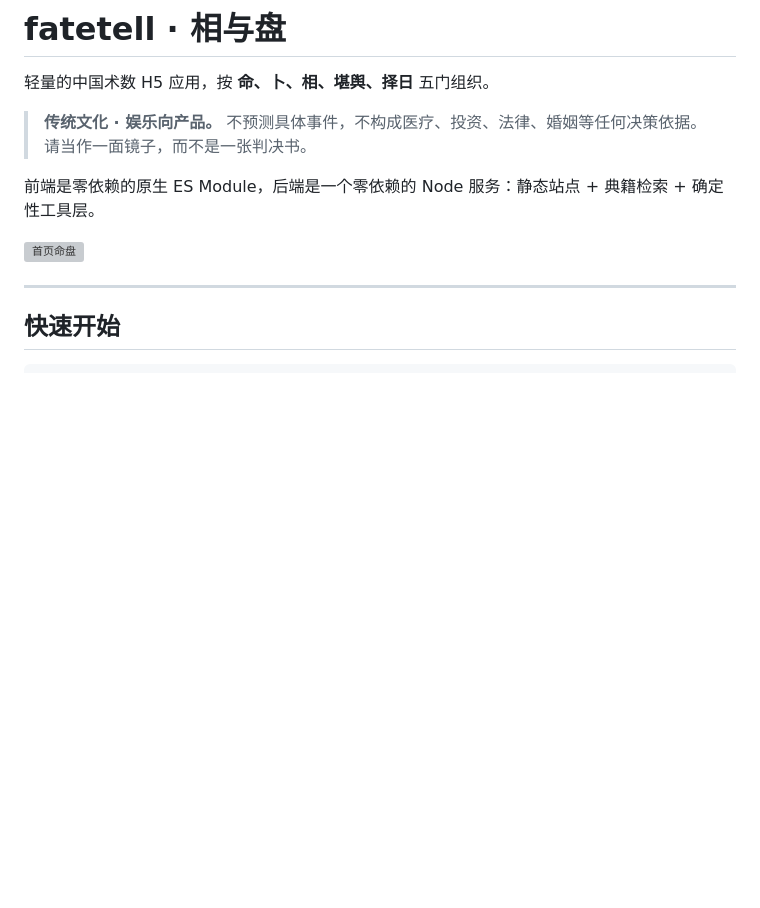
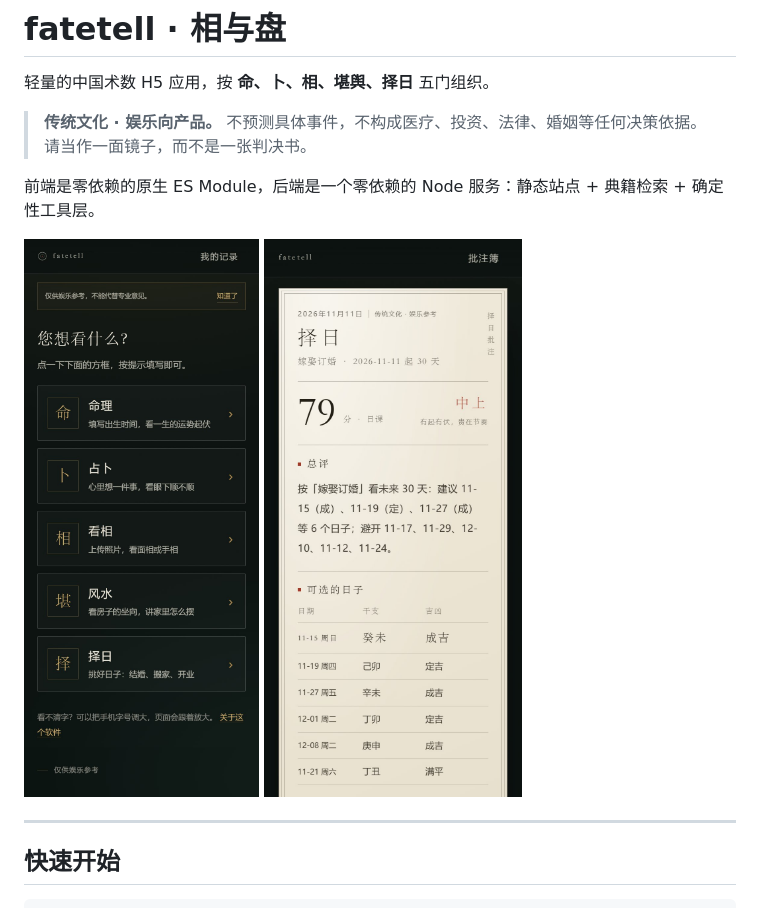
Before and after one commit to jiangchengzhi-ai/Fate, a Markdown page: README.md, the part around the change. Drawn GitHub-style; pictures changed too: docs/screens/home.jpg (added), docs/screens/report.jpg (added); blank space fills up the shorter version; grey boxes are pictures that could not be loaded.

Commit message:
docs: 首页与批注截图

```diff
--- a/README.md
+++ b/README.md
@@ -6,7 +6,8 @@
 
 前端是零依赖的原生 ES Module，后端是一个零依赖的 Node 服务：静态站点 + 典籍检索 + 确定性工具层。
 
-![首页命盘](preview/home.jpg)
+![首页](docs/screens/home.jpg)
+![批注](docs/screens/report.jpg)
 
 ---
 
```
